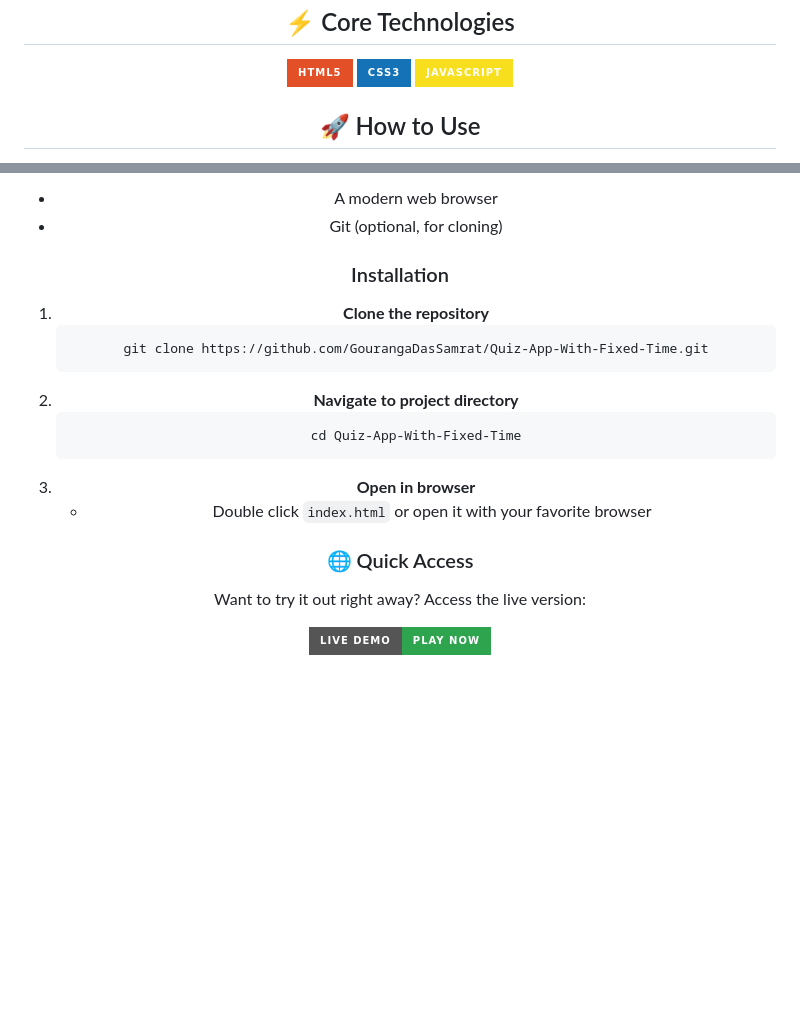
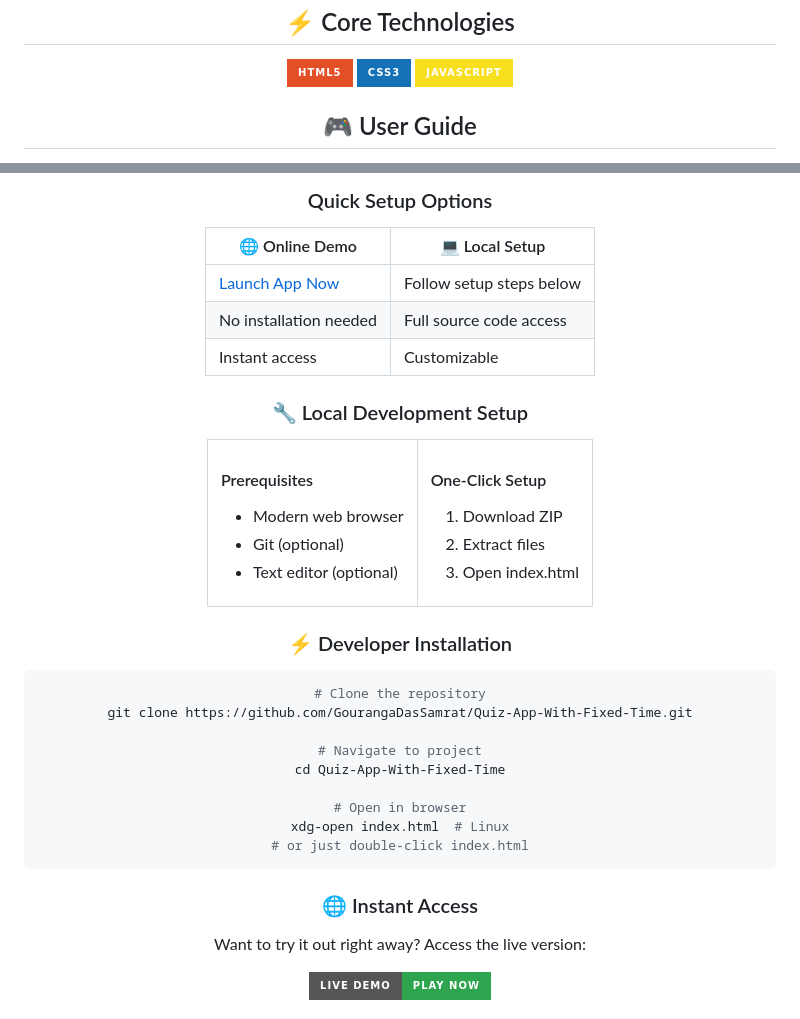
Before and after one commit to GourangaDasSamrat/Quiz-App-With-Fixed-Time, a Markdown page: README.md, 2 parts joined by grey strips. Drawn GitHub-style; badges without logos; blank space fills up the shorter version.

Commit message:
Revamp README.md with detailed video walkthrough, enhanced feature descriptions, and improved user guide

````diff
--- a/README.md
+++ b/README.md
@@ -63,5 +130,5 @@ https://github.com/user-attachments/assets/07c3dc18-3d25-4722-98d4-d092c0b2cd2f
 
 </div>
 
-## 🚀 How to Use
+## 🎮 User Guide
 
@@ -82,21 +206,54 @@ https://github.com/user-attachments/assets/07c3dc18-3d25-4722-98d4-d092c0b2cd2f
 
-- A modern web browser
-- Git (optional, for cloning)
+### Quick Setup Options
 
-### Installation
+| 🌐 Online Demo                                           | 💻 Local Setup           |
+| -------------------------------------------------------- | ------------------------ |
+| [Launch App Now](https://quizappbygouranga.netlify.app/) | Follow setup steps below |
+| No installation needed                                   | Full source code access  |
+| Instant access                                           | Customizable             |
 
-1. **Clone the repository**
-   ```bash
-   git clone https://github.com/GourangaDasSamrat/Quiz-App-With-Fixed-Time.git
-   ```
-2. **Navigate to project directory**
-   ```bash
-   cd Quiz-App-With-Fixed-Time
-   ```
-3. **Open in browser**
-   - Double click `index.html` or open it with your favorite browser
+</div>
 
-### 🌐 Quick Access
+### 🔧 Local Development Setup
+
+<table align="center">
+<tr>
+<td>
+
+#### Prerequisites
+
+- Modern web browser
+- Git (optional)
+- Text editor (optional)
+
+</td>
+<td>
+
+#### One-Click Setup
+
+1. Download ZIP
+2. Extract files
+3. Open index.html
+
+</td>
+</tr>
+</table>
+
+### ⚡ Developer Installation
+
+```bash
+# Clone the repository
+git clone https://github.com/GourangaDasSamrat/Quiz-App-With-Fixed-Time.git
+
+# Navigate to project
+cd Quiz-App-With-Fixed-Time
+
+# Open in browser
+xdg-open index.html  # Linux
+# or just double-click index.html
+```
+
+### 🌐 Instant Access
 
 Want to try it out right away? Access the live version:
 
````
Also changed, not shown: other parts of README.md (+148 -24 lines).
